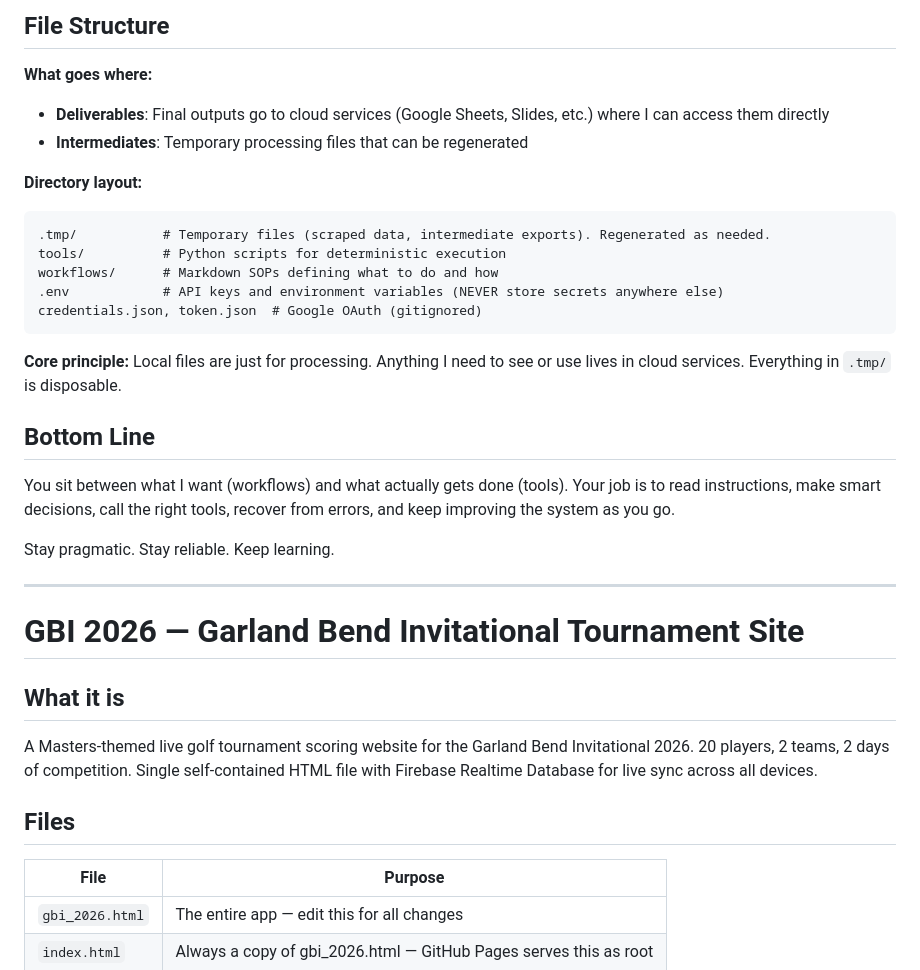
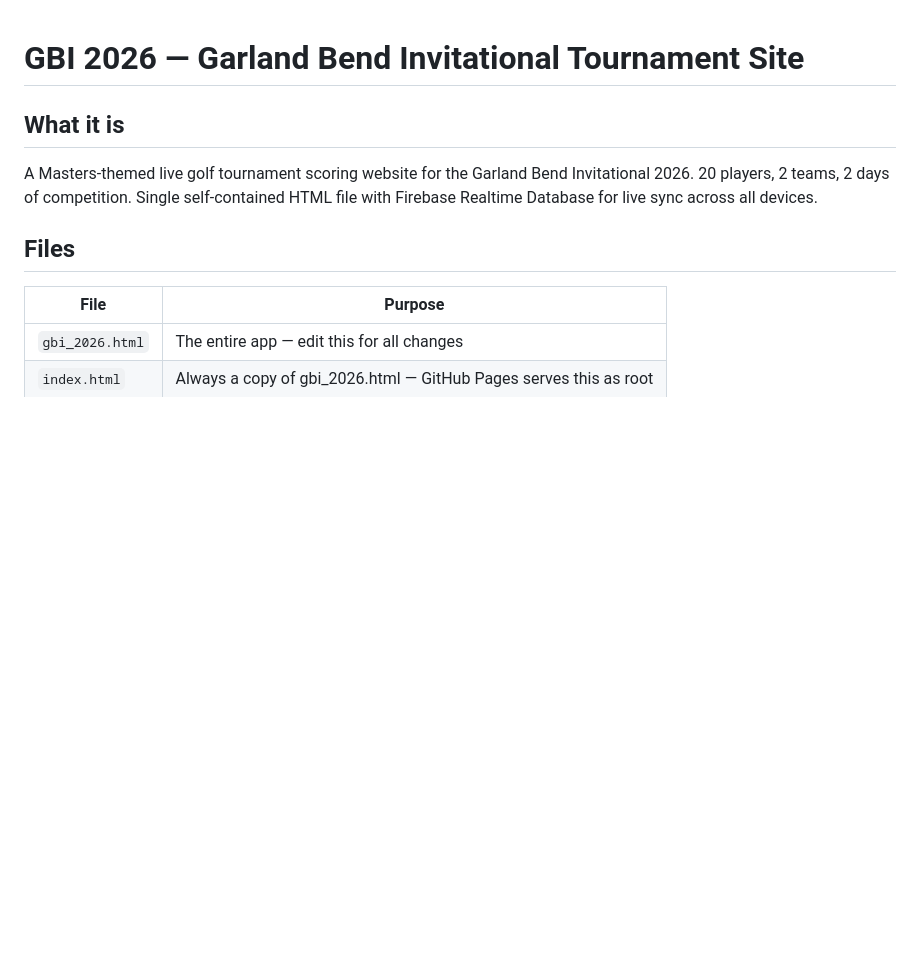
Before and after one commit to nelsonmartini/gbi_2026, a Markdown page: CLAUDE.md, the part around one of its changes. Drawn GitHub-style; blank space fills up the shorter version.

Commit message:
Replace with GBI-only CLAUDE.md

````diff
--- a/CLAUDE.md
+++ b/CLAUDE.md
@@ -52,28 +1,3 @@ This loop is how the framework improves over time.
-## File Structure
-
-**What goes where:**
-- **Deliverables**: Final outputs go to cloud services (Google Sheets, Slides, etc.) where I can access them directly
-- **Intermediates**: Temporary processing files that can be regenerated
-
-**Directory layout:**
-```
-.tmp/           # Temporary files (scraped data, intermediate exports). Regenerated as needed.
-tools/          # Python scripts for deterministic execution
-workflows/      # Markdown SOPs defining what to do and how
-.env            # API keys and environment variables (NEVER store secrets anywhere else)
-credentials.json, token.json  # Google OAuth (gitignored)
-```
-
-**Core principle:** Local files are just for processing. Anything I need to see or use lives in cloud services. Everything in `.tmp/` is disposable.
-
-## Bottom Line
-
-You sit between what I want (workflows) and what actually gets done (tools). Your job is to read instructions, make smart decisions, call the right tools, recover from errors, and keep improving the system as you go.
-
-Stay pragmatic. Stay reliable. Keep learning.
-
----
-
 # GBI 2026 — Garland Bend Invitational Tournament Site
 
 ## What it is
````
Also changed, not shown: other parts of CLAUDE.md (+0 -51 lines).
